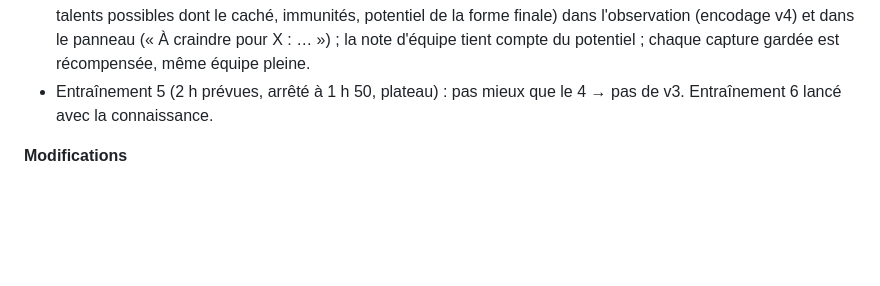
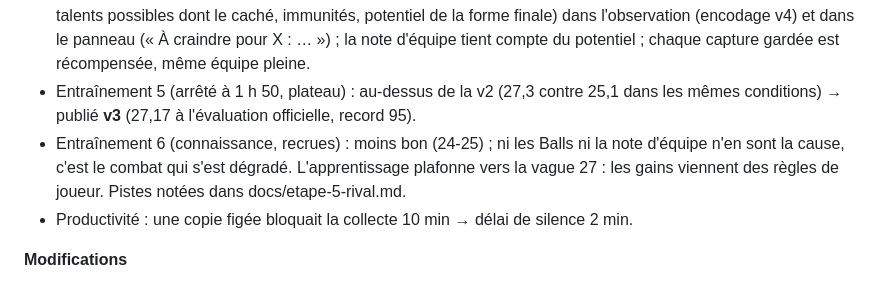
Before and after one commit to Loogatoxx/pokerogue-bot, a Markdown page: historique_prompts.md, the part around the change. Rendered like a GitHub page; blank space fills up the shorter version.

Commit message:
Journal : résultats finaux de l'entrée 16 (v3, entraînement 6)
Co-Authored-By: Claude Opus 5.5 <noreply@anthropic.com>

```diff
--- a/historique_prompts.md
+++ b/historique_prompts.md
@@ -490,8 +490,12 @@ plus de décisions.
   par niveau, talents possibles dont le caché, immunités, potentiel de la forme finale) dans
   l'observation (encodage v4) et dans le panneau (« À craindre pour X : … ») ; la note d'équipe
   tient compte du potentiel ; chaque capture gardée est récompensée, même équipe pleine.
-- Entraînement 5 (2 h prévues, arrêté à 1 h 50, plateau) : pas mieux que le 4 → pas de v3.
-  Entraînement 6 lancé avec la connaissance.
+- Entraînement 5 (arrêté à 1 h 50, plateau) : au-dessus de la v2 (27,3 contre 25,1 dans les mêmes
+  conditions) → publié **v3** (27,17 à l'évaluation officielle, record 95).
+- Entraînement 6 (connaissance, recrues) : moins bon (24-25) ; ni les Balls ni la note d'équipe
+  n'en sont la cause, c'est le combat qui s'est dégradé. L'apprentissage plafonne vers la vague
+  27 : les gains viennent des règles de joueur. Pistes notées dans docs/etape-5-rival.md.
+- Productivité : une copie figée bloquait la collecte 10 min → délai de silence 2 min.
 
 **Modifications**
 - Nouveaux : `entraineur/analyse_defaites.py`, `observateur/combats.ts`, `observateur/especes.ts`,
```
